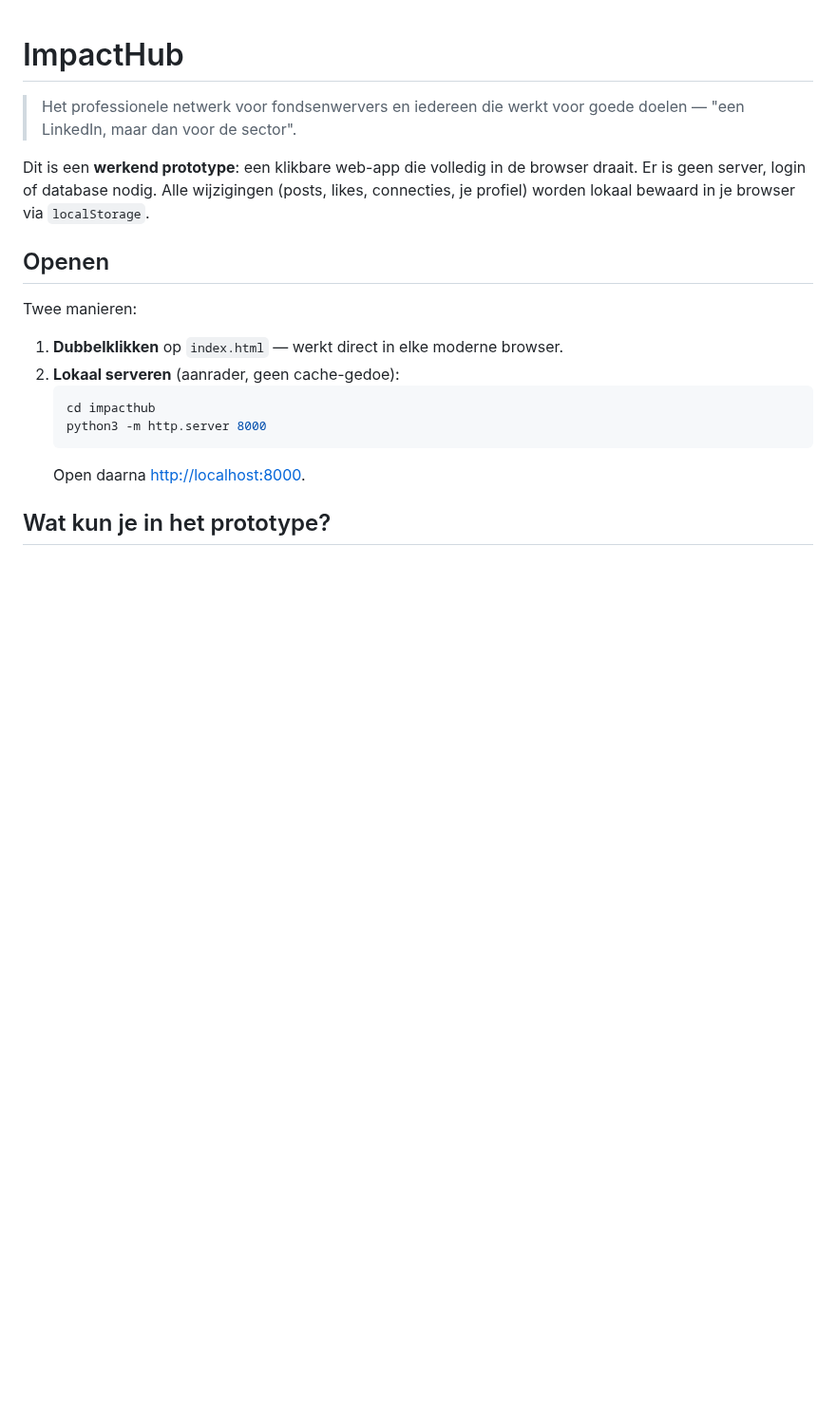
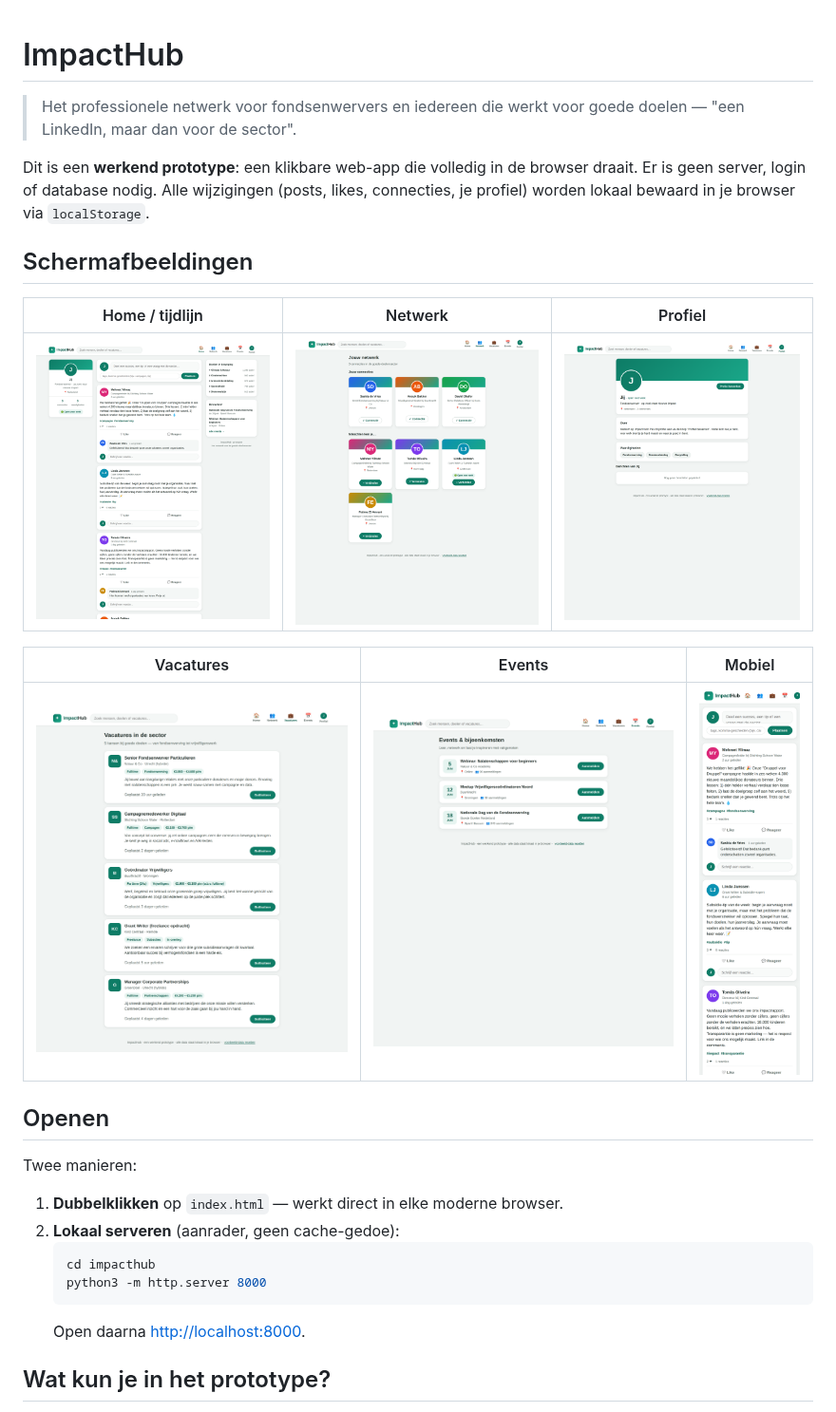
Before and after one commit to KusvanInvloed/spark-shift-cro-scanner, a Markdown page: impacthub/README.md, the part around the change. Shown at 95% size. Drawn GitHub-style; pictures changed too: impacthub/screenshots/01-home.png (added), impacthub/screenshots/02-netwerk.png (added), impacthub/screenshots/03-vacatures.png (added); blank space fills up the shorter version.

Commit message:
Add ImpactHub screenshots and reference them in the README

```diff
--- a/impacthub/README.md
+++ b/impacthub/README.md
@@ -3,6 +3,16 @@
 > Het professionele netwerk voor fondsenwervers en iedereen die werkt voor goede doelen — "een LinkedIn, maar dan voor de sector".
 
 Dit is een **werkend prototype**: een klikbare web-app die volledig in de browser draait. Er is geen server, login of database nodig. Alle wijzigingen (posts, likes, connecties, je profiel) worden lokaal bewaard in je browser via `localStorage`.
+
+## Schermafbeeldingen
+
+| Home / tijdlijn | Netwerk | Profiel |
+| --- | --- | --- |
+| ![Home](screenshots/01-home.png) | ![Netwerk](screenshots/02-netwerk.png) | ![Profiel](screenshots/05-profiel.png) |
+
+| Vacatures | Events | Mobiel |
+| --- | --- | --- |
+| ![Vacatures](screenshots/03-vacatures.png) | ![Events](screenshots/04-events.png) | ![Mobiel](screenshots/06-mobiel-home.png) |
 
 ## Openen
 
```
